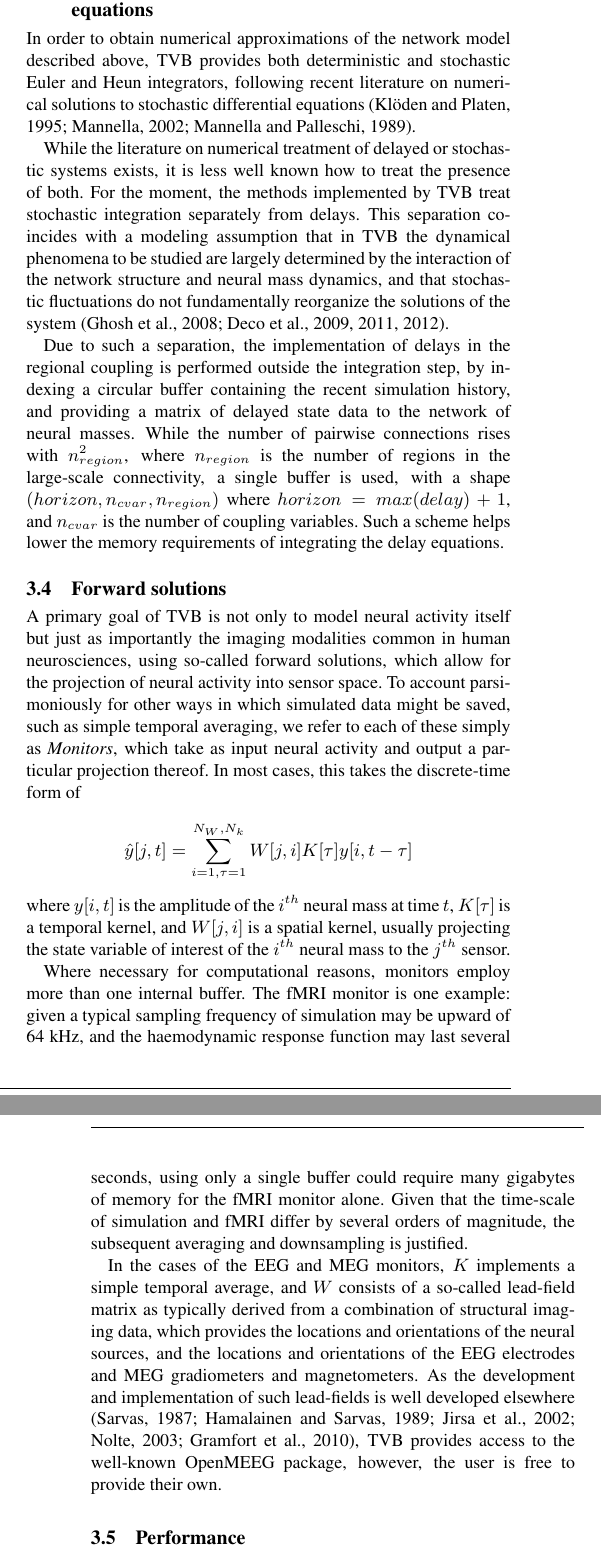
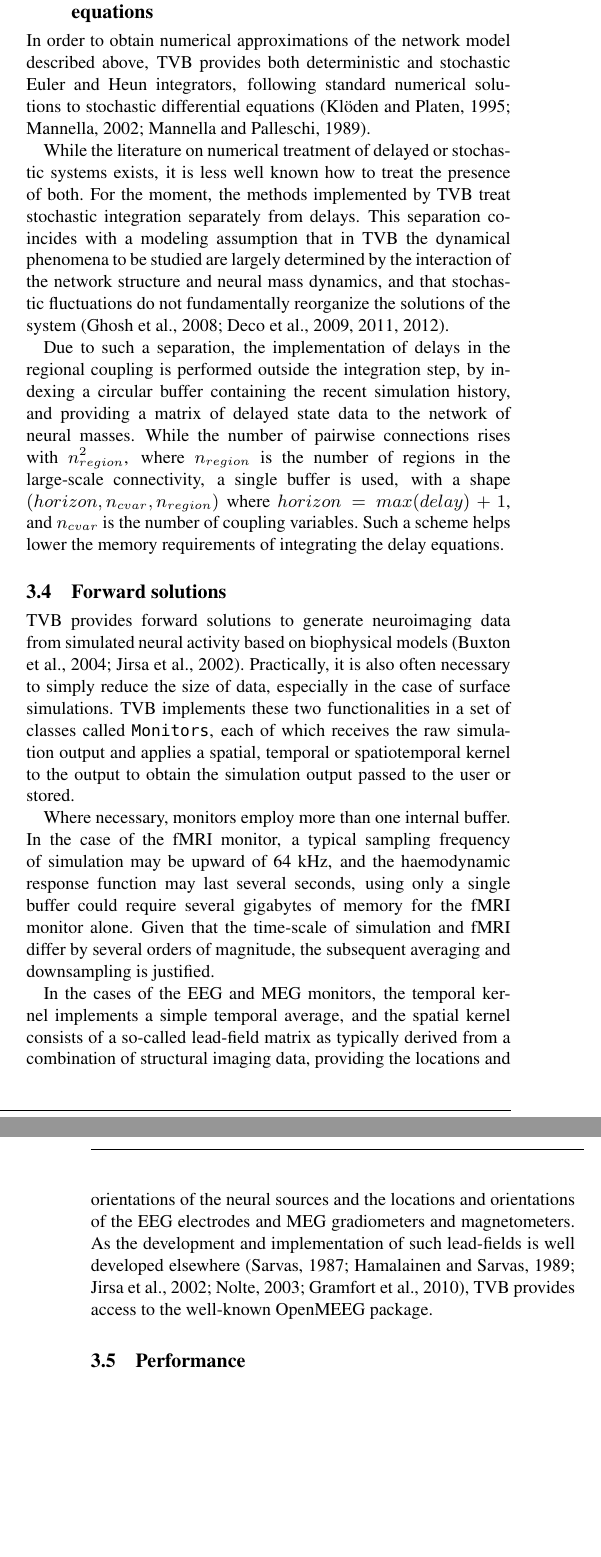
Before and after one commit to the-virtual-brain/tvb-pin-paper, a LaTeX paper (main.tex): two parts of the columns of pages 6 and 7 of 15 before the commit and two parts of the columns of pages 6 and 7 of 14 after it, joined at a grey line, cut so that both start at the same text, the shorter picture padded with empty space. Compiled offline with pdfLaTeX.

Commit message:
rework integrator and monitors sections

```diff
--- a/main.tex
+++ b/main.tex
@@ -835,7 +835,7 @@ of the execution time and memory required in typical simulations.
 	In order to obtain numerical approximations of the network model
 	described above, TVB provides both deterministic and stochastic
 	Euler and Heun integrators,
-	following recent literature on numerical solutions to stochastic
+	following standard numerical solutions to stochastic
 	differential equations \citep{Kloeden_1995,Mannella_2002,Mannella_1989}.
 
 	While the literature on numerical treatment of delayed or
@@ -863,41 +863,32 @@ of the execution time and memory required in typical simulations.
 
 \subsection{Forward solutions}
 
-	A primary goal of TVB is not only to model neural activity itself
-	but just as importantly the imaging modalities common in human
-	neurosciences, using so-called forward solutions, which allow for
-	the projection of neural activity into sensor space. To account
-	parsimoniously for other ways in which simulated data might be saved,
-	such as simple temporal averaging, we refer to each of these simply as
-	\textit{Monitors}, which take as input neural activity and
-	output a particular projection thereof. In most cases, this
-	takes the discrete-time form of
+	TVB provides forward solutions to generate neuroimaging data from
+	simulated neural activity based on biophysical models
+	\citep{Buxton_2004, Jirsa_2002}. Practically, it is also often
+	necessary to simply reduce the size of data, especially in the case of
+	surface simulations. TVB implements these two functionalities in
+	a set of classes called \texttt{Monitors}, each of which receives
+	the raw simulation output and applies a spatial, temporal or spatiotemporal
+	kernel to the output to obtain the simulation output passed to the
+	user or stored.
 
-	\[ \hat{y}[j, t] = \sum_{i=1, \tau=1}^{N_W, N_k} W[j, i] K[\tau] y[i, t-\tau] \]
-
-	\noindent where $y[i, t]$ is the amplitude of the $i^{th}$ neural mass at time
-	$t$, $K[\tau]$ is a temporal kernel, and $W[j, i]$ is a spatial kernel,
-	usually projecting the state variable of interest of the $i^{th}$
-	neural mass to the $j^{th}$ sensor.
-
-	Where necessary for computational reasons, monitors employ more than
-	one internal buffer. The fMRI monitor is one
-	example: given a typical sampling frequency of simulation may be upward of
+	Where necessary, monitors employ more than one internal buffer. In the case of
+	the fMRI monitor, a typical sampling frequency of simulation may be upward of
 	64 kHz, and the haemodynamic response function may last several seconds,
-	using only a single buffer could require many gigabytes of memory for the
+	using only a single buffer could require several gigabytes of memory for the
 	fMRI monitor alone. Given that
 	the time-scale of simulation and fMRI differ by several orders of magnitude,
 	the subsequent averaging and downsampling is justified.
 
-	In the cases of the EEG and MEG monitors, $K$ implements a simple
-	temporal average, and $W$ consists of a so-called lead-field matrix as typically
+	In the cases of the EEG and MEG monitors, the temporal kernel implements a simple
+	temporal average, and the spatial kernel consists of a so-called lead-field matrix as typically
 	derived from a combination of structural imaging data,
-	which provides the locations and orientations of the neural sources, and the locations
+	providing the locations and orientations of the neural sources and the locations
 	and orientations of the EEG electrodes and MEG gradiometers and magnetometers.
 	As the development and implementation of such lead-fields is well developed
-	elsewhere \citep{Sarvas_1987,Hamalainen_1989,Jirsa_2002,Nolte2003,Gramfort_2010}, TVB provides access
-	to the well-known OpenMEEG package, however, the user is free to provide
-	their own.
+	elsewhere \citep{Sarvas_1987,Hamalainen_1989,Jirsa_2002,Nolte2003,Gramfort_2010},
+	TVB provides access to the well-known OpenMEEG package.
 
 \subsection{Performance}
 
```
Also changed, not shown: main.tex (2 more changed lines).
